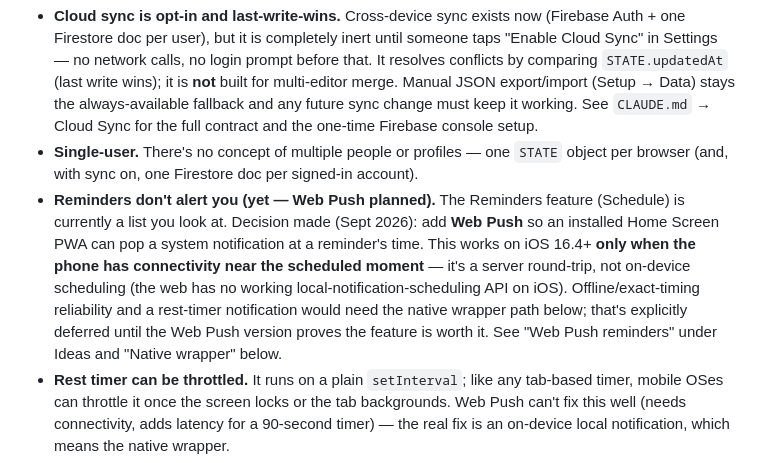
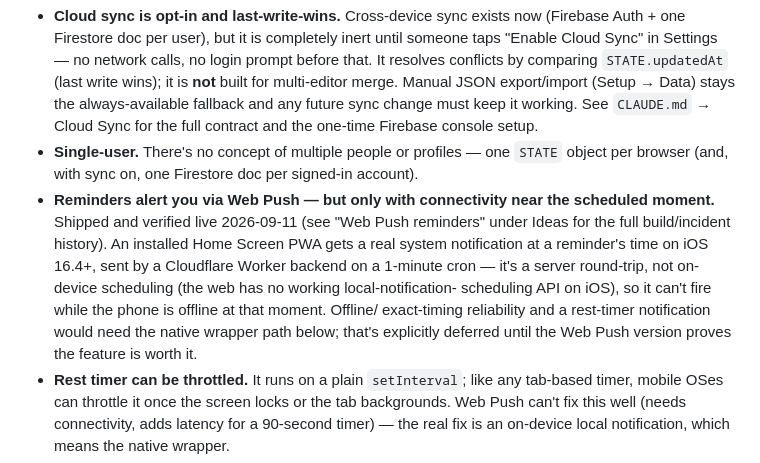
Before and after one commit to impactrobo/lifemanager, a Markdown page: docs/ROADMAP.md, the part around the change. GitHub-like rendering.

Commit message:
docs: fix stale "reminders don't alert you yet" limitation
Web Push reminders shipped and were verified live on 2026-09-11 —
this Known Limitations entry still described it as a future plan.

Co-Authored-By: Claude Sonnet 5 <noreply@anthropic.com>

```diff
--- a/docs/ROADMAP.md
+++ b/docs/ROADMAP.md
@@ -20,14 +20,14 @@ committed work until the person actually asks for it — this is a memory aid, n
   Firebase console setup.
 - **Single-user.** There's no concept of multiple people or profiles — one `STATE` object per
   browser (and, with sync on, one Firestore doc per signed-in account).
-- **Reminders don't alert you (yet — Web Push planned).** The Reminders feature (Schedule) is
-  currently a list you look at. Decision made (Sept 2026): add **Web Push** so an installed
-  Home Screen PWA can pop a system notification at a reminder's time. This works on iOS 16.4+
-  **only when the phone has connectivity near the scheduled moment** — it's a server round-trip,
-  not on-device scheduling (the web has no working local-notification-scheduling API on iOS).
-  Offline/exact-timing reliability and a rest-timer notification would need the native wrapper
-  path below; that's explicitly deferred until the Web Push version proves the feature is worth
-  it. See "Web Push reminders" under Ideas and "Native wrapper" below.
+- **Reminders alert you via Web Push — but only with connectivity near the scheduled moment.**
+  Shipped and verified live 2026-09-11 (see "Web Push reminders" under Ideas for the full
+  build/incident history). An installed Home Screen PWA gets a real system notification at a
+  reminder's time on iOS 16.4+, sent by a Cloudflare Worker backend on a 1-minute cron — it's a
+  server round-trip, not on-device scheduling (the web has no working local-notification-
+  scheduling API on iOS), so it can't fire while the phone is offline at that moment. Offline/
+  exact-timing reliability and a rest-timer notification would need the native wrapper path below;
+  that's explicitly deferred until the Web Push version proves the feature is worth it.
 - **Rest timer can be throttled.** It runs on a plain `setInterval`; like any tab-based timer,
   mobile OSes can throttle it once the screen locks or the tab backgrounds. Web Push can't fix
   this well (needs connectivity, adds latency for a 90-second timer) — the real fix is an
```
